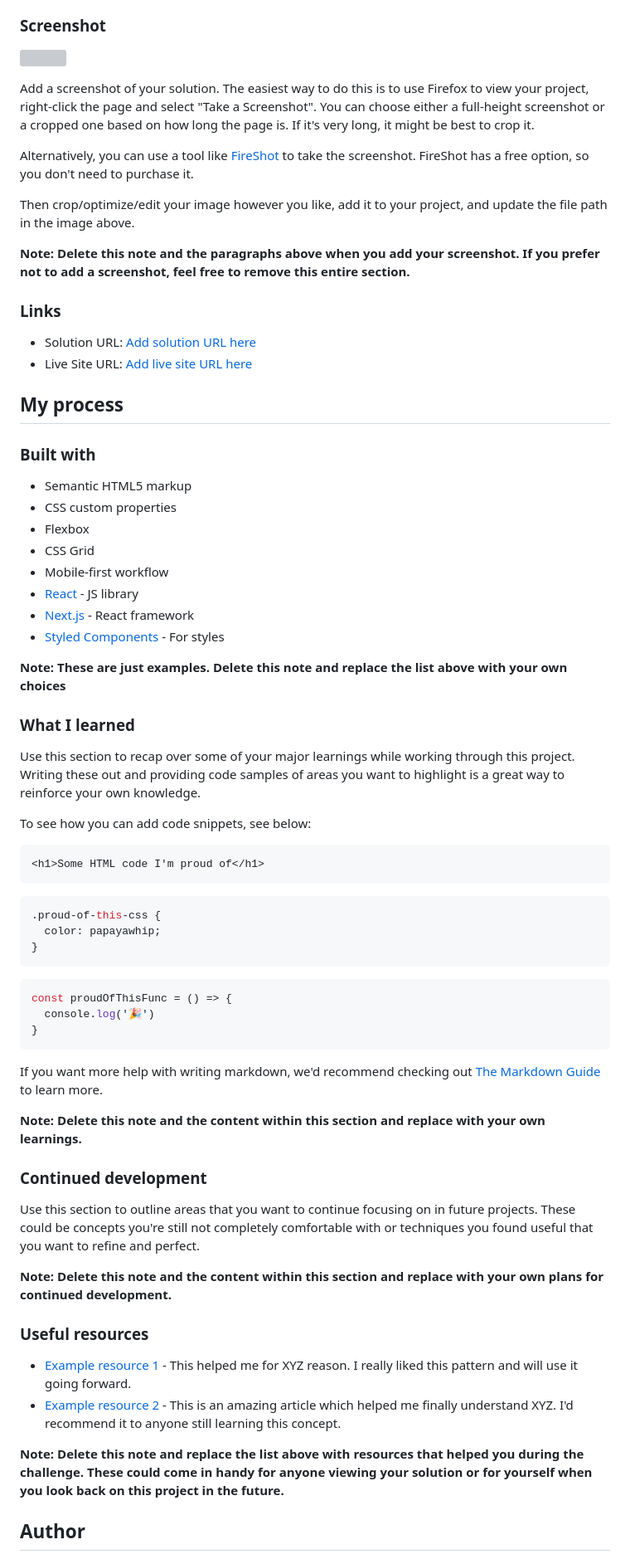
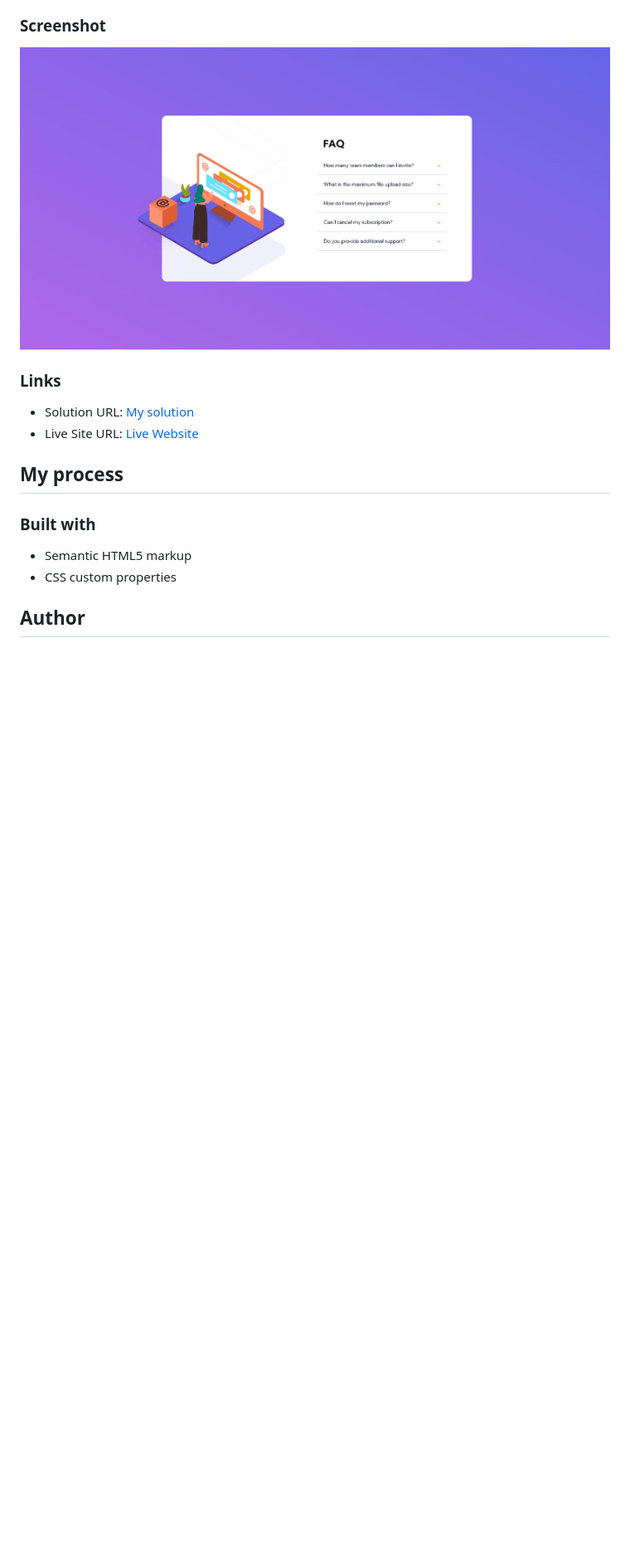
Before and after one commit to JeremyPaymal/FAQ-Accordion-card, a Markdown page: README-template.md, the part around the change printed below. Shown: that part at 83% size. GitHub-like rendering; pictures changed too: design/preview.png (added); blank space fills up the shorter version; grey boxes are pictures that could not be loaded.

````diff
--- a/README-template.md
+++ b/README-template.md
@@ -30,20 +26,13 @@ Users should be able to:
 
 ### Screenshot
 
-![](./screenshot.jpg)
+![](./design/preview.png)
 
-Add a screenshot of your solution. The easiest way to do this is to use Firefox to view your project, right-click the page and select "Take a Screenshot". You can choose either a full-height screenshot or a cropped one based on how long the page is. If it's very long, it might be best to crop it.
-
-Alternatively, you can use a tool like [FireShot](https://getfireshot.com/) to take the screenshot. FireShot has a free option, so you don't need to purchase it.
-
-Then crop/optimize/edit your image however you like, add it to your project, and update the file path in the image above.
-
-**Note: Delete this note and the paragraphs above when you add your screenshot. If you prefer not to add a screenshot, feel free to remove this entire section.**
 
 ### Links
 
-- Solution URL: [Add solution URL here](https://your-solution-url.com)
-- Live Site URL: [Add live site URL here](https://your-live-site-url.com)
+- Solution URL: [My solution](https://github.com/JeremyPaymal/FAQ-Accordion-card)
+- Live Site URL: [Live Website](https://faq-accordion-exemple.netlify.app/)
 
 ## My process
 
@@ -51,51 +40,7 @@ Then crop/optimize/edit your image however you like, add it to your project, and
 
 - Semantic HTML5 markup
 - CSS custom properties
-- Flexbox
-- CSS Grid
-- Mobile-first workflow
-- [React](https://reactjs.org/) - JS library
-- [Next.js](https://nextjs.org/) - React framework
-- [Styled Components](https://styled-components.com/) - For styles
 
-**Note: These are just examples. Delete this note and replace the list above with your own choices**
-
-### What I learned
-
-Use this section to recap over some of your major learnings while working through this project. Writing these out and providing code samples of areas you want to highlight is a great way to reinforce your own knowledge.
-
-To see how you can add code snippets, see below:
-
-```html
-<h1>Some HTML code I'm proud of</h1>
-```
-```css
-.proud-of-this-css {
-  color: papayawhip;
-}
-```
-```js
-const proudOfThisFunc = () => {
-  console.log('🎉')
-}
-```
-
-If you want more help with writing markdown, we'd recommend checking out [The Markdown Guide](https://www.markdownguide.org/) to learn more.
-
-**Note: Delete this note and the content within this section and replace with your own learnings.**
-
-### Continued development
-
-Use this section to outline areas that you want to continue focusing on in future projects. These could be concepts you're still not completely comfortable with or techniques you found useful that you want to refine and perfect.
-
-**Note: Delete this note and the content within this section and replace with your own plans for continued development.**
-
-### Useful resources
-
-- [Example resource 1](https://www.example.com) - This helped me for XYZ reason. I really liked this pattern and will use it going forward.
-- [Example resource 2](https://www.example.com) - This is an amazing article which helped me finally understand XYZ. I'd recommend it to anyone still learning this concept.
-
-**Note: Delete this note and replace the list above with resources that helped you during the challenge. These could come in handy for anyone viewing your solution or for yourself when you look back on this project in the future.**
 
 ## Author
 
````
Also changed, not shown: other parts of README-template.md (+3 -15 lines).
